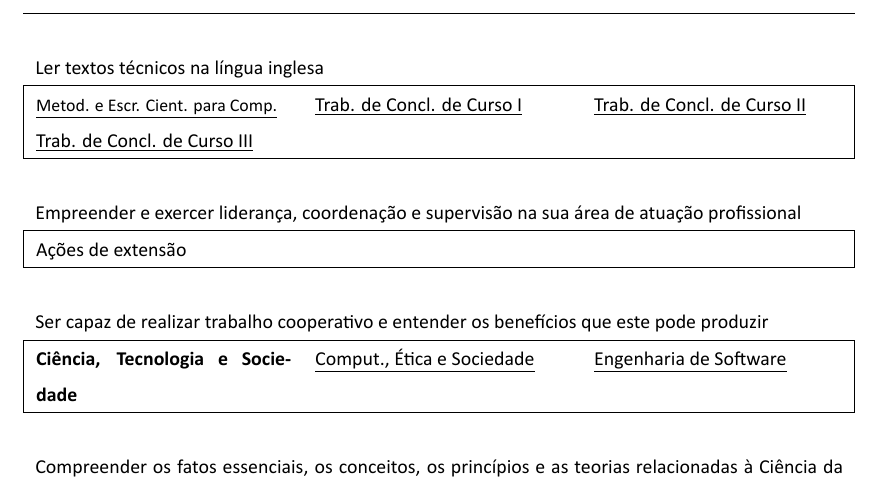
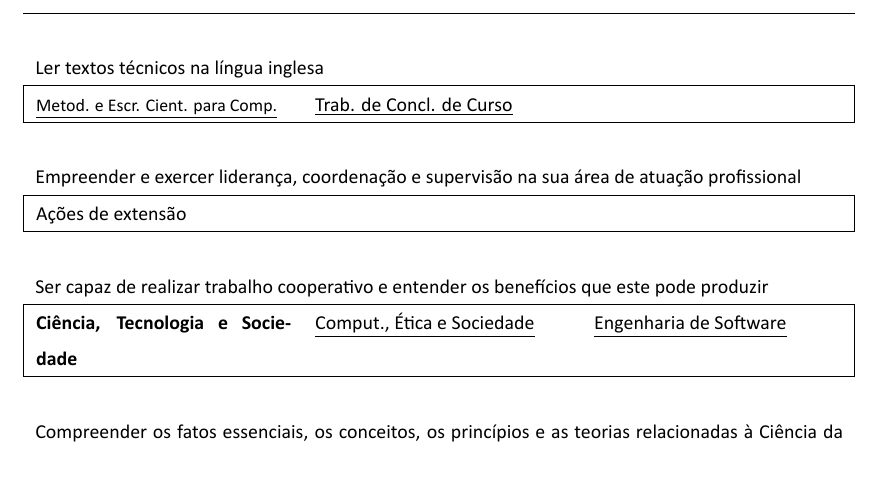
Before and after one commit to jpellegrini/PPC-BCC-2023, a LaTeX document (ppc-bcc.tex, which reads capitulos/8-organizacao-curricular.tex): part of page 25 of 54, cut so that both start at the same text. Compiled offline with XeLaTeX.

Commit message:
TCC não tem "I II III"

```diff
--- a/capitulos/8-organizacao-curricular.tex
+++ b/capitulos/8-organizacao-curricular.tex
@@ -643,9 +643,7 @@ As atividades pedagógicas estão classificadas da seguinte forma:
     \multicolumn{3}{p{0.95\textwidth}}{Ler textos técnicos na língua inglesa}\\
     \hline
     \obbcc{\small Metod. e Escr. Cient. para Comp.} &
-    \obbcc{Trab. de Concl. de Curso I} &
-    \obbcc{Trab. de Concl. de Curso II} \\
-    \obbcc{Trab. de Concl. de Curso III} & & \\
+    \obbcc{Trab. de Concl. de Curso} & \\
     \hline
 
     \multicolumn{3}{p{0.95\textwidth}}{}\\
```
Also changed, not shown: ppc-bcc.pdf.
